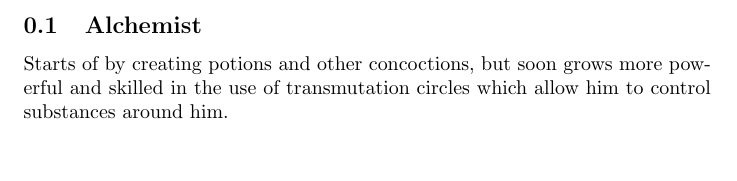
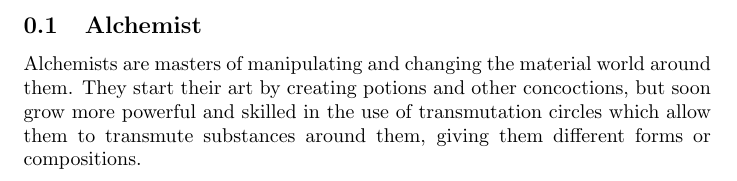
Before and after one commit to axel22/Storm, a LaTeX document (docs/ideas/classes.tex): part of the page, cut so that both start at the same text, the shorter picture padded with empty space. Compiled offline with pdfLaTeX.

Commit message:
Some changes in classes.

```diff
--- a/docs/ideas/classes.tex
+++ b/docs/ideas/classes.tex
@@ -7,7 +7,7 @@
 
 \subsection{Alchemist}
 
-Starts of by creating potions and other concoctions, but soon grows more powerful and skilled in the use of transmutation circles which allow him to control substances around him.
+Alchemists are masters of manipulating and changing the material world around them. They start their art by creating potions and other concoctions, but soon grow more powerful and skilled in the use of transmutation circles which allow them to transmute substances around them, giving them different forms or compositions.
 
 
 
```
Also changed, not shown: 2 other files.
